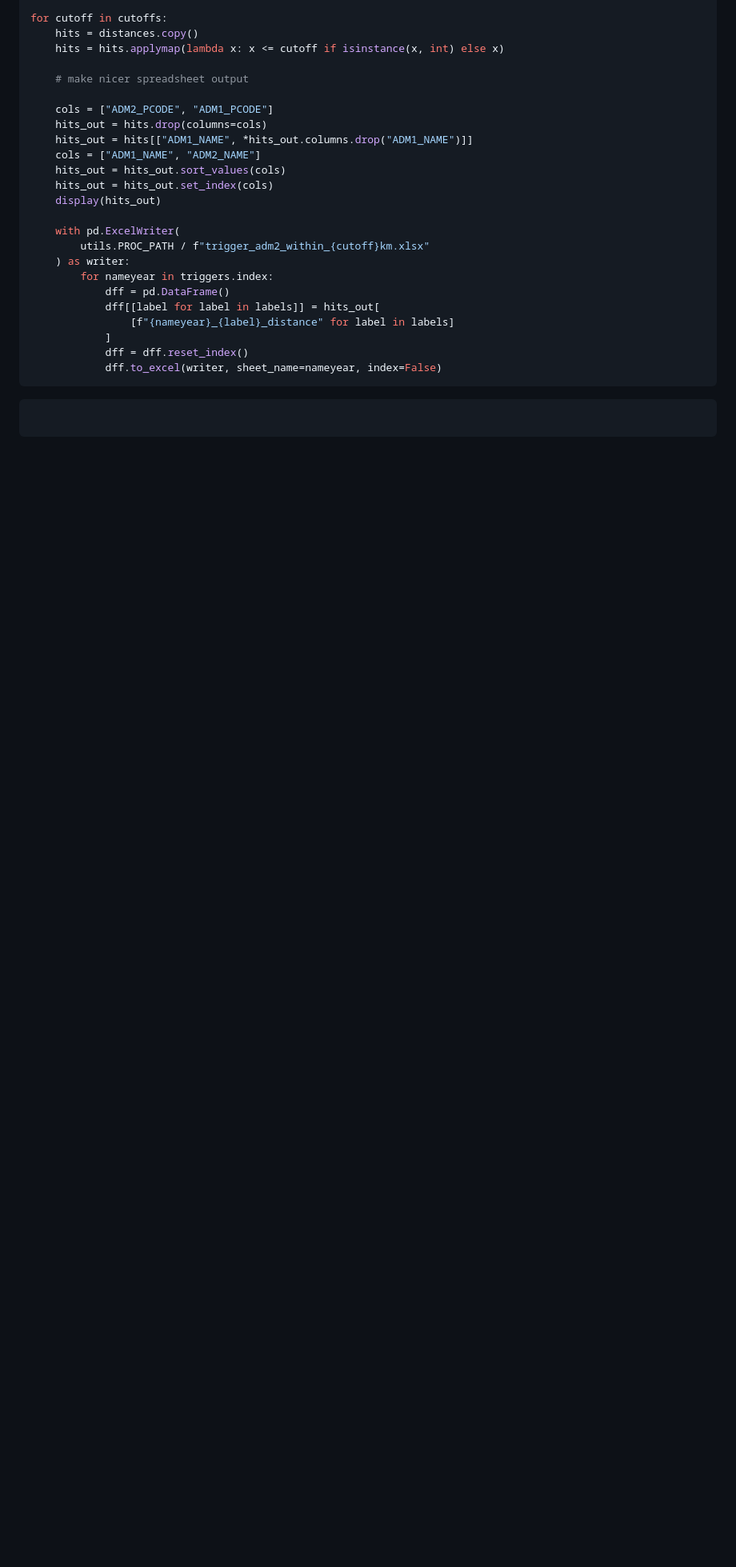
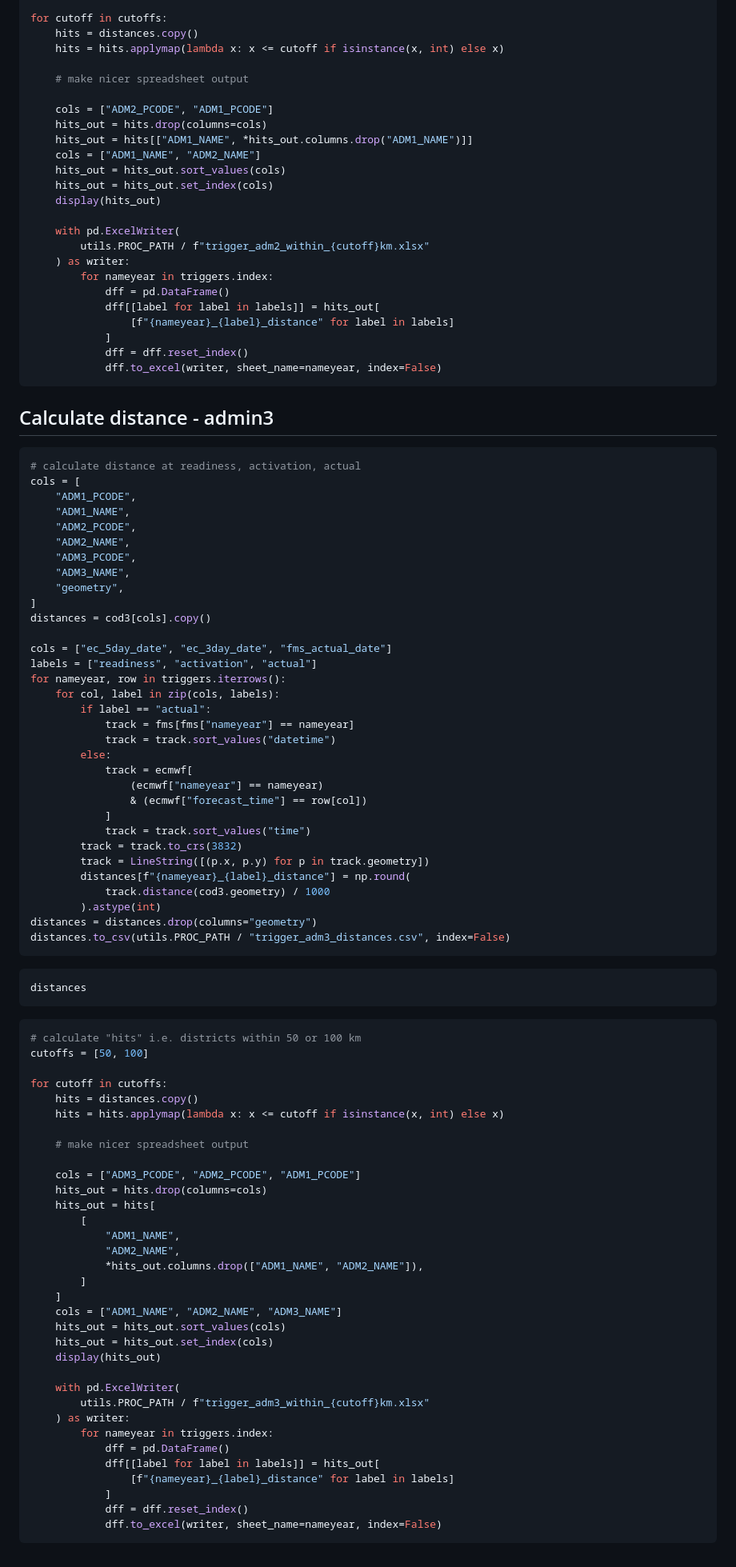
Before and after one commit to OCHA-DAP/pa-aa-fji-storms, a Markdown page: analysis/04_distances.md, the part around one of its changes. Shown at 80% size. Drawn GitHub-style; blank space fills up the shorter version.

Commit message:
adm3 distances

````diff
--- a/analysis/04_distances.md
+++ b/analysis/04_distances.md
@@ -114,6 +115,79 @@ for cutoff in cutoffs:
             dff.to_excel(writer, sheet_name=nameyear, index=False)
 ```
 
+## Calculate distance - admin3
+
 ```python
+# calculate distance at readiness, activation, actual
+cols = [
+    "ADM1_PCODE",
+    "ADM1_NAME",
+    "ADM2_PCODE",
+    "ADM2_NAME",
+    "ADM3_PCODE",
+    "ADM3_NAME",
+    "geometry",
+]
+distances = cod3[cols].copy()
 
+cols = ["ec_5day_date", "ec_3day_date", "fms_actual_date"]
+labels = ["readiness", "activation", "actual"]
+for nameyear, row in triggers.iterrows():
+    for col, label in zip(cols, labels):
+        if label == "actual":
+            track = fms[fms["nameyear"] == nameyear]
+            track = track.sort_values("datetime")
+        else:
+            track = ecmwf[
+                (ecmwf["nameyear"] == nameyear)
+                & (ecmwf["forecast_time"] == row[col])
+            ]
+            track = track.sort_values("time")
+        track = track.to_crs(3832)
+        track = LineString([(p.x, p.y) for p in track.geometry])
+        distances[f"{nameyear}_{label}_distance"] = np.round(
+            track.distance(cod3.geometry) / 1000
+        ).astype(int)
+distances = distances.drop(columns="geometry")
+distances.to_csv(utils.PROC_PATH / "trigger_adm3_distances.csv", index=False)
 ```
+
+```python
+distances
+```
+
+```python
+# calculate "hits" i.e. districts within 50 or 100 km
+cutoffs = [50, 100]
+
+for cutoff in cutoffs:
+    hits = distances.copy()
+    hits = hits.applymap(lambda x: x <= cutoff if isinstance(x, int) else x)
+
+    # make nicer spreadsheet output
+
+    cols = ["ADM3_PCODE", "ADM2_PCODE", "ADM1_PCODE"]
+    hits_out = hits.drop(columns=cols)
+    hits_out = hits[
+        [
+            "ADM1_NAME",
+            "ADM2_NAME",
+            *hits_out.columns.drop(["ADM1_NAME", "ADM2_NAME"]),
+        ]
+    ]
+    cols = ["ADM1_NAME", "ADM2_NAME", "ADM3_NAME"]
+    hits_out = hits_out.sort_values(cols)
+    hits_out = hits_out.set_index(cols)
+    display(hits_out)
+
+    with pd.ExcelWriter(
+        utils.PROC_PATH / f"trigger_adm3_within_{cutoff}km.xlsx"
+    ) as writer:
+        for nameyear in triggers.index:
+            dff = pd.DataFrame()
+            dff[[label for label in labels]] = hits_out[
+                [f"{nameyear}_{label}_distance" for label in labels]
+            ]
+            dff = dff.reset_index()
+            dff.to_excel(writer, sheet_name=nameyear, index=False)
+```
````
Also changed, not shown: other parts of analysis/04_distances.md (+3 -2 lines).
